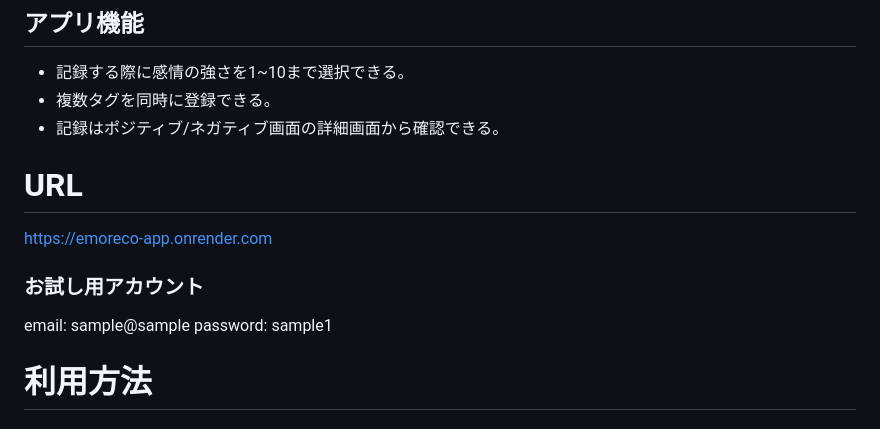
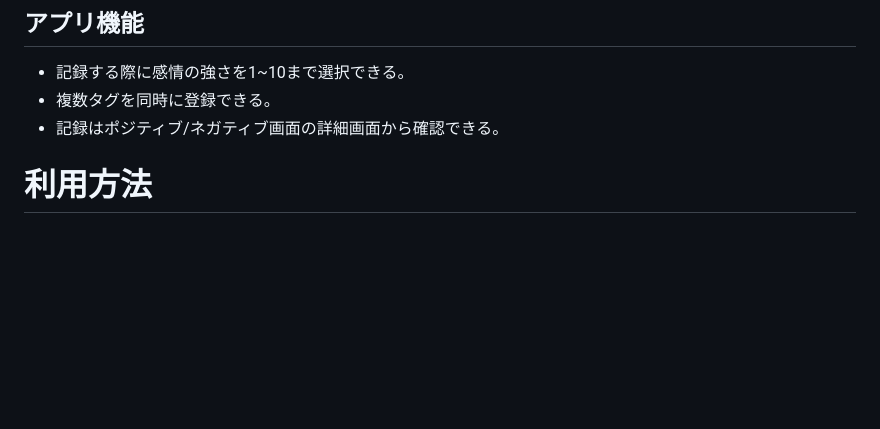
Before and after one commit to firecomenntdo/emoreco_app, a Markdown page: README.md, the part around the change. Drawn GitHub-style; blank space fills up the shorter version.

```diff
--- a/README.md
+++ b/README.md
@@ -9,12 +9,6 @@ Emorecord
 - 複数タグを同時に登録できる。
 - 記録はポジティブ/ネガティブ画面の詳細画面から確認できる。
 
-# URL
-https://emoreco-app.onrender.com
-
-### お試し用アカウント
-email: sample@sample
-password: sample1
 
 # 利用方法
 ### 新規登録
```
